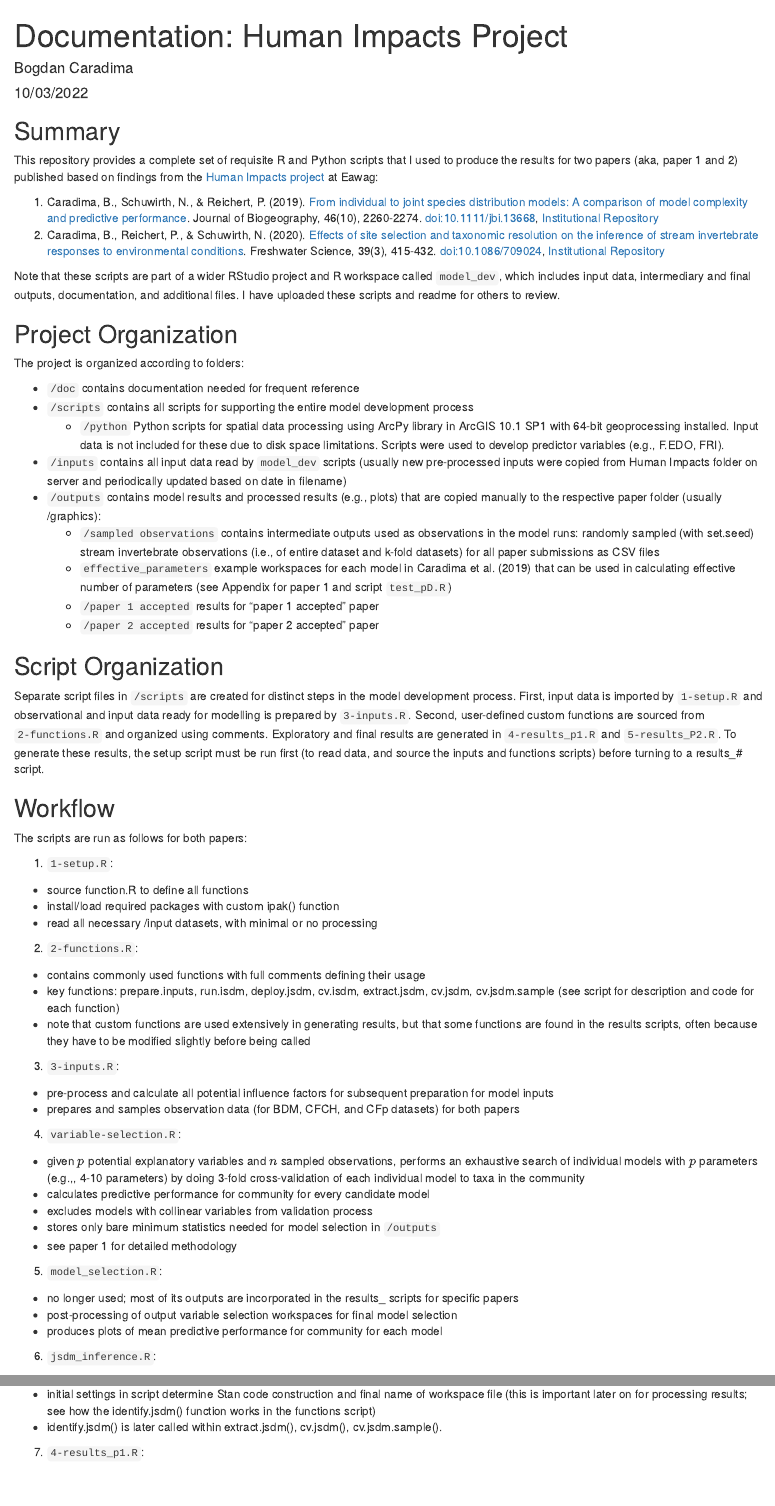
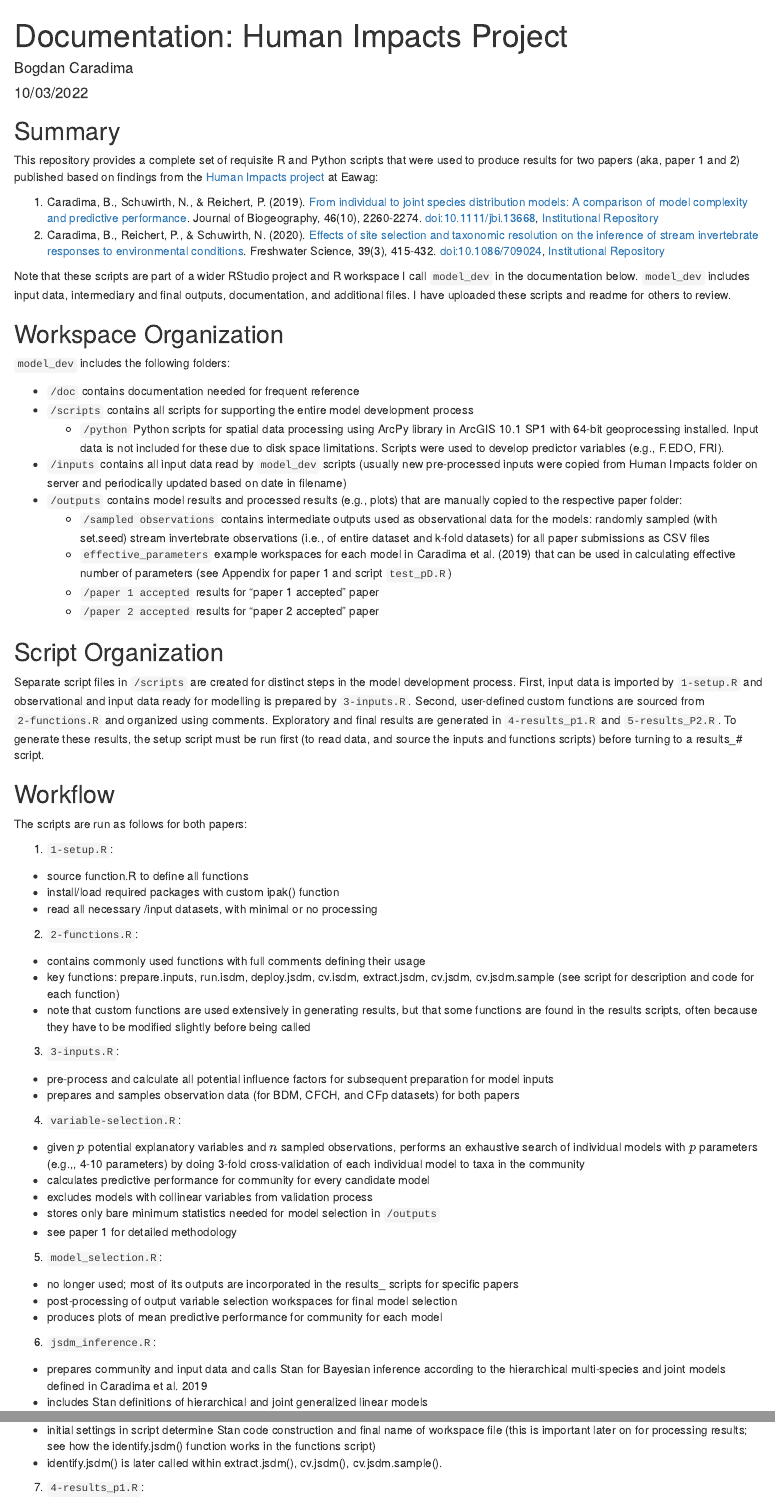
Before and after one commit to bcaradima/inv_sdm, an R Markdown document (readme.Rmd): the page in a window 1100 px wide, from its top, and a second part further down, joined at a grey line. Rendered offline with R 4.5, knitr and Pandoc, with nearby package versions.

Commit message:
additional clarifications to readme

```diff
--- a/readme.Rmd
+++ b/readme.Rmd
@@ -7,22 +7,22 @@ output: html_document
 
 ## Summary
 
-This repository provides a complete set of requisite R and Python scripts that I used to produce the results for two papers (aka, paper 1 and 2) published based on findings from the [Human Impacts project](https://www.eawag.ch/en/department/siam/projects/human-impacts-on-the-community-composition-of-swiss-rivers/) at Eawag:
+This repository provides a complete set of requisite R and Python scripts that were used to produce results for two papers (aka, paper 1 and 2) published based on findings from the [Human Impacts project](https://www.eawag.ch/en/department/siam/projects/human-impacts-on-the-community-composition-of-swiss-rivers/) at Eawag:
 
 1. Caradima, B., Schuwirth, N., & Reichert, P. (2019). [From individual to joint species distribution models: A comparison of model complexity and predictive performance](https://onlinelibrary.wiley.com/doi/abs/10.1111/jbi.13668?casa_token=_wDm-SIx2H0AAAAA:G5it16HoOoKi2D7Q83MJ2CnChqsFR_XqGQNYfDBR_D9wvOSJedsrhSBbNXiKlm9Fvgz7WwFshRIrloo7cQ). Journal of Biogeography, 46(10), 2260-2274. doi:10.1111/jbi.13668, [Institutional Repository](https://www.dora.lib4ri.ch/eawag/islandora/object/eawag:19054)
 2. Caradima, B., Reichert, P., & Schuwirth, N. (2020). [Effects of site selection and taxonomic resolution on the inference of stream invertebrate responses to environmental conditions](https://www.journals.uchicago.edu/doi/abs/10.1086/709024?casa_token=8JDdR3cNHHAAAAAA:9vUT51LepXNftxx5CdWBKaiwM6eakmzLrVQzZ4XHooIulgd7jP5ItPXla0seug1JMyOxQSWmY0qekA). Freshwater Science, 39(3), 415-432. doi:10.1086/709024, [Institutional Repository](https://www.dora.lib4ri.ch/eawag/islandora/object/eawag:21111)
 
-Note that these scripts are part of a wider RStudio project and R workspace called `model_dev`, which includes input data, intermediary and final outputs, documentation, and additional files. I have uploaded these scripts and readme for others to review.
+Note that these scripts are part of a wider RStudio project and R workspace I call `model_dev` in the documentation below. `model_dev` includes input data, intermediary and final outputs, documentation, and additional files. I have uploaded these scripts and readme for others to review.
 
-## Project Organization
-The project is organized according to folders:
+## Workspace Organization
+`model_dev` includes the following folders:
 
 * `/doc` contains documentation needed for frequent reference
 * `/scripts` contains all scripts for supporting the entire model development process
   * `/python` Python scripts for spatial data processing using ArcPy library in ArcGIS 10.1 SP1 with 64-bit geoprocessing installed. Input data is not included for these due to disk space limitations. Scripts were used to develop predictor variables (e.g., F.EDO, FRI).
 * `/inputs` contains all input data read by `model_dev` scripts (usually new pre-processed inputs were copied from Human Impacts folder on server and periodically updated based on date in filename)
-* `/outputs` contains model results and processed results (e.g., plots) that are copied manually to the respective paper folder (usually /graphics):
-  * `/sampled observations` contains intermediate outputs used as observations in the model runs: randomly sampled (with set.seed) stream invertebrate observations (i.e., of entire dataset and k-fold datasets) for all paper submissions as CSV files
+* `/outputs` contains model results and processed results (e.g., plots) that are manually copied to the respective paper folder:
+  * `/sampled observations` contains intermediate outputs used as observational data for the models: randomly sampled (with set.seed) stream invertebrate observations (i.e., of entire dataset and k-fold datasets) for all paper submissions as CSV files
   * `effective_parameters` example workspaces for each model in Caradima et al. (2019) that can be used in calculating effective number of parameters (see Appendix for paper 1 and script `test_pD.R`)
   * `/paper 1 accepted` results for “paper 1 accepted” paper
   * `/paper 2 accepted` results for “paper 2 accepted” paper
@@ -55,7 +55,8 @@ The scripts are run as follows for both papers:
   * post-processing of output variable selection workspaces for final model selection
   * produces plots of mean predictive performance for community for each model
 6. `jsdm_inference.R`:
-  * prepares community and input data and calls Stan for inference according to the hierarchical multi-species and joint models described in Caradima et al. 2019
+  * prepares community and input data and calls Stan for Bayesian inference according to the hierarchical multi-species and joint models defined in Caradima et al. 2019
+  * includes Stan definitions of hierarchical and joint generalized linear models
   * initial settings in script determine Stan code construction and final name of workspace file (this is important later on for processing results; see how the identify.jsdm() function works in the functions script)
   * identify.jsdm() is later called within extract.jsdm(), cv.jsdm(), cv.jsdm.sample().
 7. `4-results_p1.R`:
```
